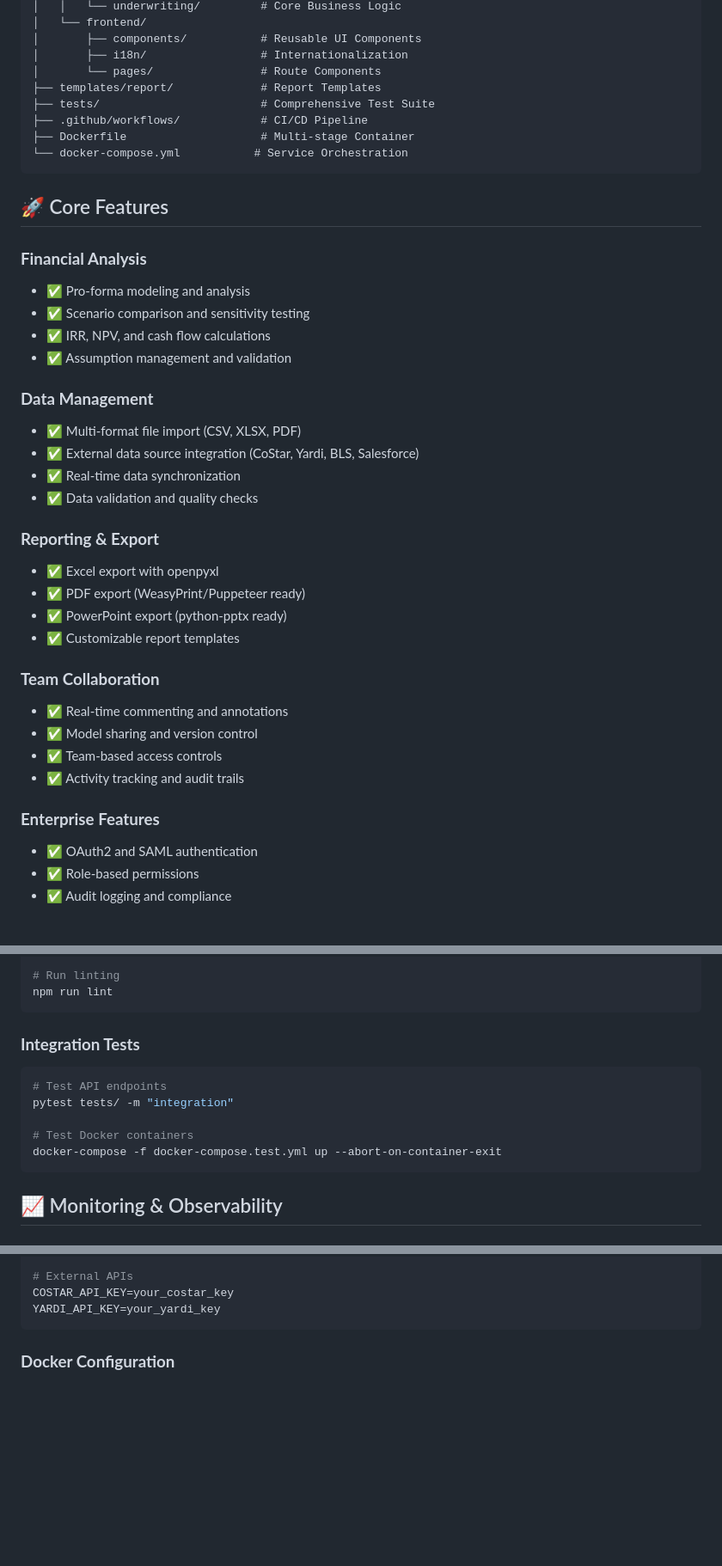
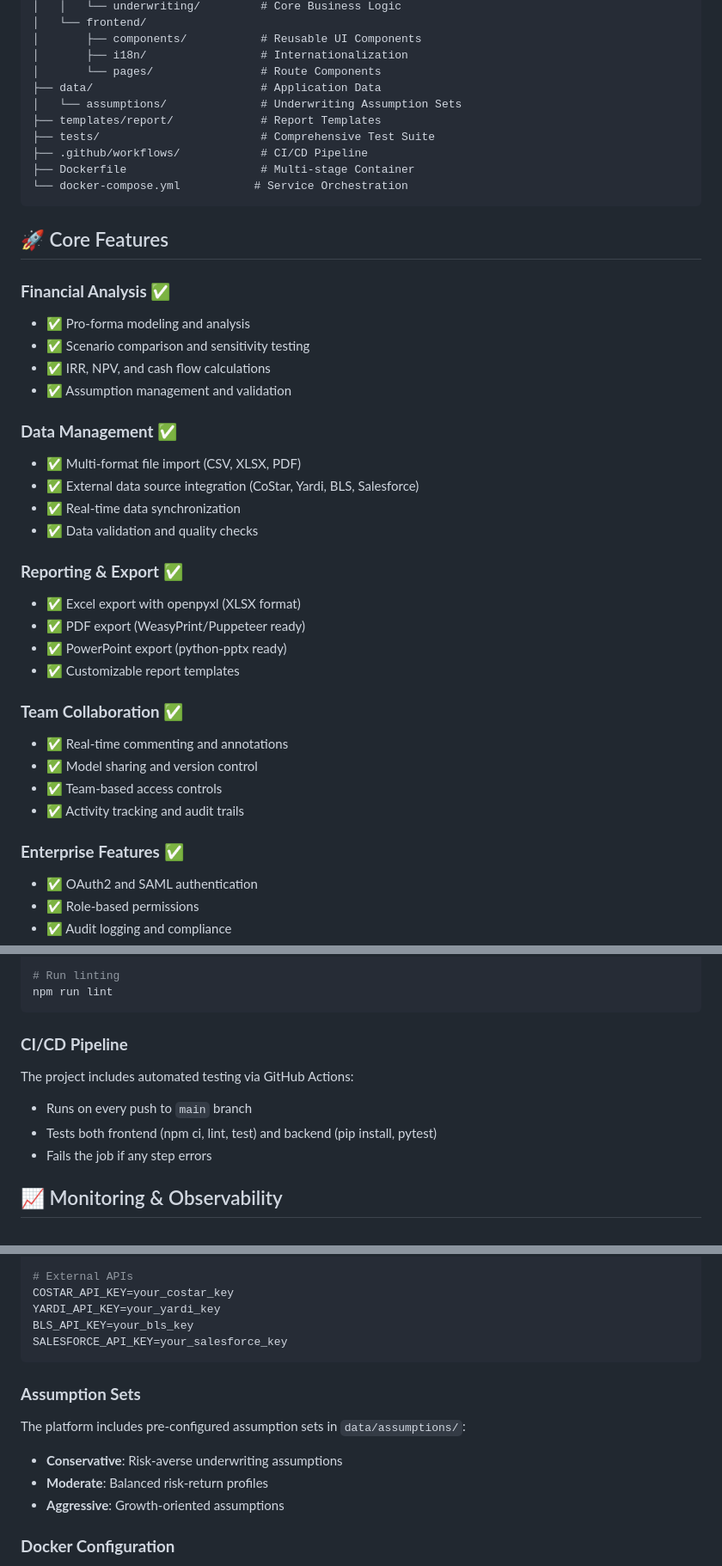
Before and after one commit to dmartin333/multifamily-app, a Markdown page: README.md, 3 parts joined by grey strips. Shown: that part at 86% size. Drawn GitHub-style; blank space fills up the shorter version.

Commit message:
Update README to reflect current project state

````diff
--- a/README.md
+++ b/README.md
@@ -28,6 +28,8 @@ multifamily_acquisitions_automator/
 │       ├── components/           # Reusable UI Components
 │       ├── i18n/                 # Internationalization
 │       └── pages/                # Route Components
+├── data/                         # Application Data
+│   └── assumptions/              # Underwriting Assumption Sets
 ├── templates/report/             # Report Templates
 ├── tests/                        # Comprehensive Test Suite
 ├── .github/workflows/            # CI/CD Pipeline
@@ -37,31 +39,31 @@ multifamily_acquisitions_automator/
 
 ## 🚀 Core Features
 
-### **Financial Analysis**
+### **Financial Analysis** ✅
 - ✅ Pro-forma modeling and analysis
 - ✅ Scenario comparison and sensitivity testing
 - ✅ IRR, NPV, and cash flow calculations
 - ✅ Assumption management and validation
 
-### **Data Management**
+### **Data Management** ✅
 - ✅ Multi-format file import (CSV, XLSX, PDF)
 - ✅ External data source integration (CoStar, Yardi, BLS, Salesforce)
 - ✅ Real-time data synchronization
 - ✅ Data validation and quality checks
 
-### **Reporting & Export**
-- ✅ Excel export with openpyxl
+### **Reporting & Export** ✅
+- ✅ Excel export with openpyxl (XLSX format)
 - ✅ PDF export (WeasyPrint/Puppeteer ready)
 - ✅ PowerPoint export (python-pptx ready)
 - ✅ Customizable report templates
 
-### **Team Collaboration**
+### **Team Collaboration** ✅
 - ✅ Real-time commenting and annotations
 - ✅ Model sharing and version control
 - ✅ Team-based access controls
 - ✅ Activity tracking and audit trails
 
-### **Enterprise Features**
+### **Enterprise Features** ✅
 - ✅ OAuth2 and SAML authentication
 - ✅ Role-based permissions
 - ✅ Audit logging and compliance
@@ -169,14 +172,11 @@ npm test
 npm run lint
 ```
 
-### **Integration Tests**
-```bash
-# Test API endpoints
-pytest tests/ -m "integration"
-
-# Test Docker containers
-docker-compose -f docker-compose.test.yml up --abort-on-container-exit
-```
+### **CI/CD Pipeline**
+The project includes automated testing via GitHub Actions:
+- Runs on every push to `main` branch
+- Tests both frontend (npm ci, lint, test) and backend (pip install, pytest)
+- Fails the job if any step errors
 
 ## 📈 Monitoring & Observability
 
@@ -208,7 +208,15 @@ ENVIRONMENT=production
 # External APIs
 COSTAR_API_KEY=your_costar_key
 YARDI_API_KEY=your_yardi_key
+BLS_API_KEY=your_bls_key
+SALESFORCE_API_KEY=your_salesforce_key
 ```
+
+### **Assumption Sets**
+The platform includes pre-configured assumption sets in `data/assumptions/`:
+- **Conservative**: Risk-averse underwriting assumptions
+- **Moderate**: Balanced risk-return profiles
+- **Aggressive**: Growth-oriented assumptions
 
 ### **Docker Configuration**
 - Multi-stage builds for optimization
````
Also changed, not shown: other parts of README.md (+11 -5 lines).
